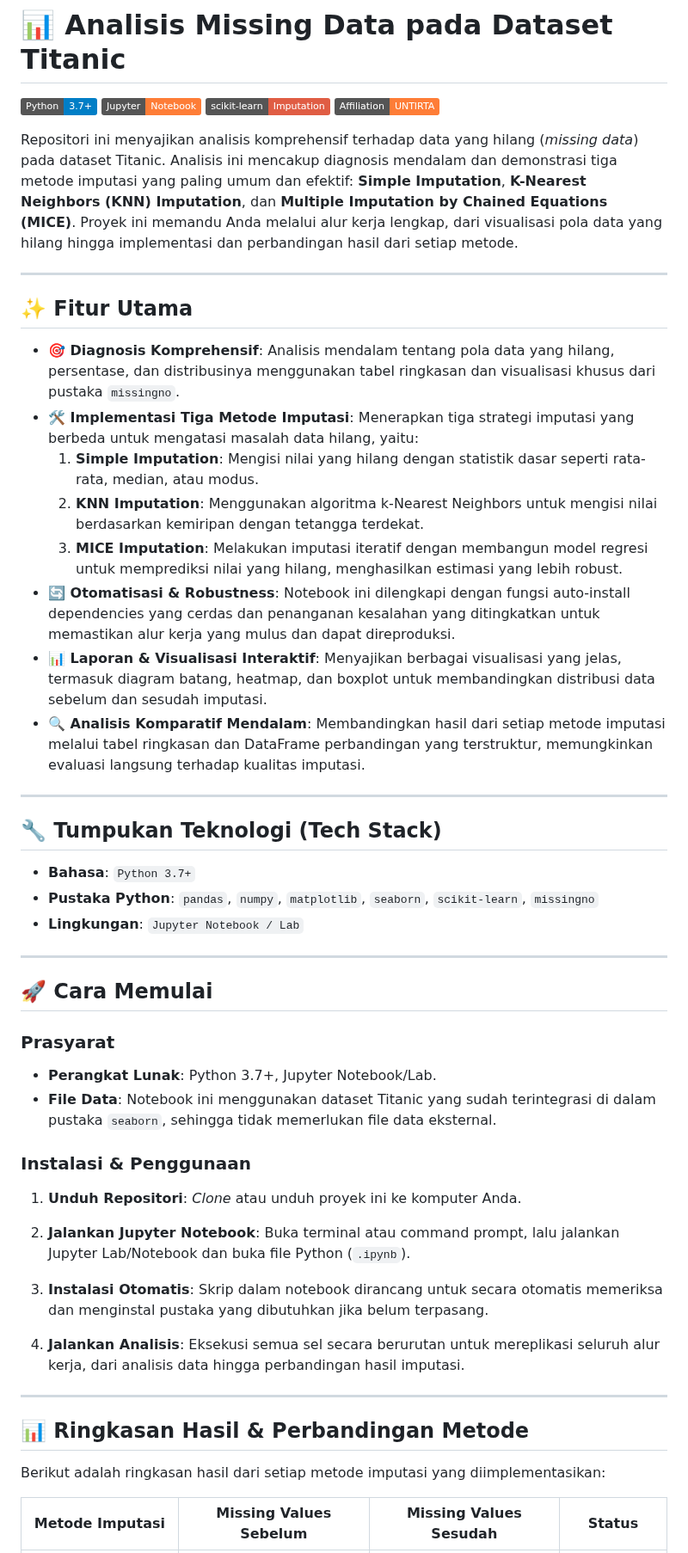
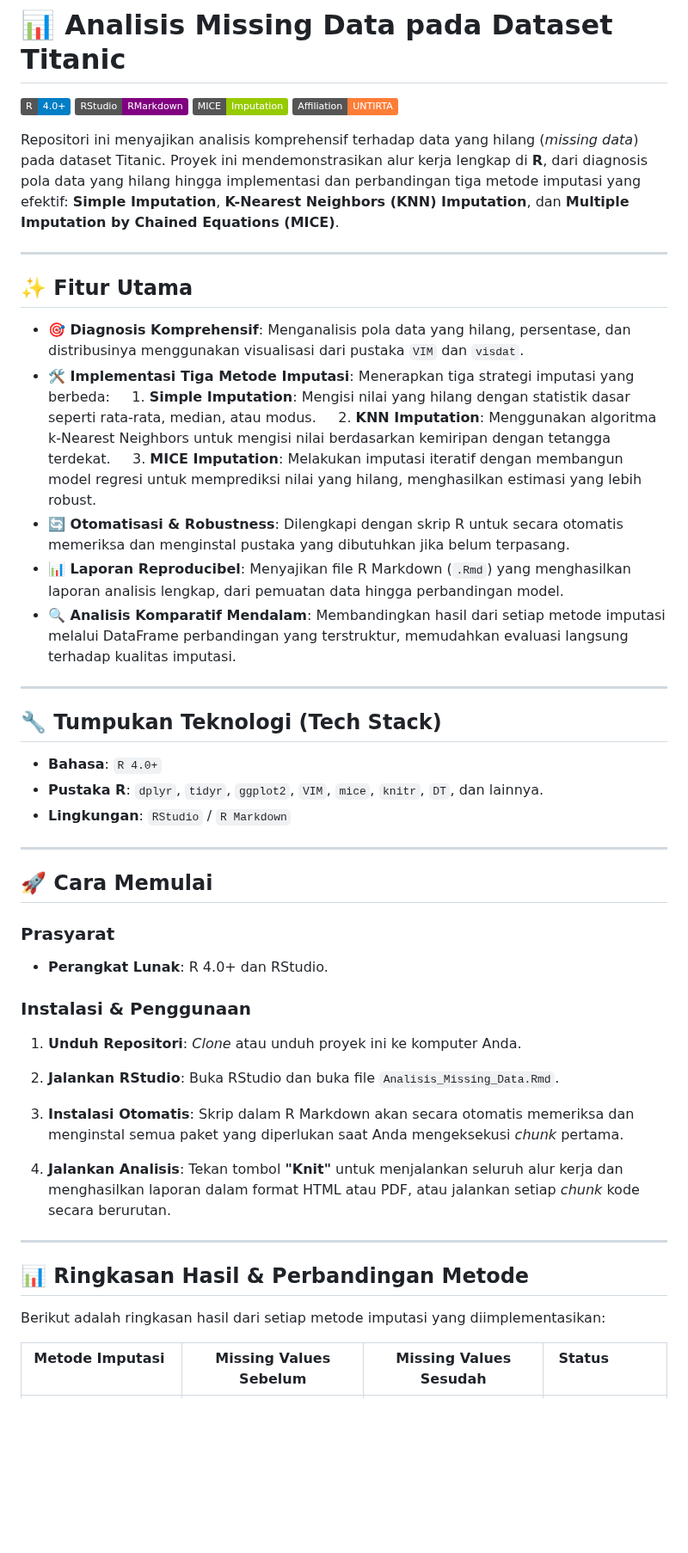
Before and after one commit to ferdianwijayabangkit/Missing-Data_Metode-Imputasi, a Markdown page: README.md, the part around one of its changes. Shown at 86% size. Rendered like a GitHub page; badges without logos; blank space fills up the shorter version.

Commit message:
Revise README

```diff
--- a/README.md
+++ b/README.md
@@ -1,50 +1,49 @@
 # 📊 Analisis Missing Data pada Dataset Titanic
 
-![Python](https://img.shields.io/badge/Python-3.7+-blue.svg)
-![Jupyter](https://img.shields.io/badge/Jupyter-Notebook-orange.svg)
-![Scikit--Learn](https://img.shields.io/badge/scikit--learn-Imputation-red.svg)
+![R](https://img.shields.io/badge/R-4.0+-blue.svg)
+![RStudio](https://img.shields.io/badge/RStudio-RMarkdown-purple.svg)
+![mice](https://img.shields.io/badge/MICE-Imputation-green.svg)
 ![Affiliation](https://img.shields.io/badge/Affiliation-UNTIRTA-orange.svg)
 
-Repositori ini menyajikan analisis komprehensif terhadap data yang hilang (*missing data*) pada dataset Titanic. Analisis ini mencakup diagnosis mendalam dan demonstrasi tiga metode imputasi yang paling umum dan efektif: **Simple Imputation**, **K-Nearest Neighbors (KNN) Imputation**, dan **Multiple Imputation by Chained Equations (MICE)**. Proyek ini memandu Anda melalui alur kerja lengkap, dari visualisasi pola data yang hilang hingga implementasi dan perbandingan hasil dari setiap metode.
+Repositori ini menyajikan analisis komprehensif terhadap data yang hilang (*missing data*) pada dataset Titanic. Proyek ini mendemonstrasikan alur kerja lengkap di **R**, dari diagnosis pola data yang hilang hingga implementasi dan perbandingan tiga metode imputasi yang efektif: **Simple Imputation**, **K-Nearest Neighbors (KNN) Imputation**, dan **Multiple Imputation by Chained Equations (MICE)**.
 
 ---
 
 ## ✨ Fitur Utama
 
-- **🎯 Diagnosis Komprehensif**: Analisis mendalam tentang pola data yang hilang, persentase, dan distribusinya menggunakan tabel ringkasan dan visualisasi khusus dari pustaka `missingno`.
-- **🛠️ Implementasi Tiga Metode Imputasi**: Menerapkan tiga strategi imputasi yang berbeda untuk mengatasi masalah data hilang, yaitu:
-    1. **Simple Imputation**: Mengisi nilai yang hilang dengan statistik dasar seperti rata-rata, median, atau modus.
-    2. **KNN Imputation**: Menggunakan algoritma k-Nearest Neighbors untuk mengisi nilai berdasarkan kemiripan dengan tetangga terdekat.
-    3. **MICE Imputation**: Melakukan imputasi iteratif dengan membangun model regresi untuk memprediksi nilai yang hilang, menghasilkan estimasi yang lebih robust.
-- **🔄 Otomatisasi & Robustness**: Notebook ini dilengkapi dengan fungsi auto-install dependencies yang cerdas dan penanganan kesalahan yang ditingkatkan untuk memastikan alur kerja yang mulus dan dapat direproduksi.
-- **📊 Laporan & Visualisasi Interaktif**: Menyajikan berbagai visualisasi yang jelas, termasuk diagram batang, heatmap, dan boxplot untuk membandingkan distribusi data sebelum dan sesudah imputasi.
-- **🔍 Analisis Komparatif Mendalam**: Membandingkan hasil dari setiap metode imputasi melalui tabel ringkasan dan DataFrame perbandingan yang terstruktur, memungkinkan evaluasi langsung terhadap kualitas imputasi.
+- **🎯 Diagnosis Komprehensif**: Menganalisis pola data yang hilang, persentase, dan distribusinya menggunakan visualisasi dari pustaka `VIM` dan `visdat`.
+- **🛠️ Implementasi Tiga Metode Imputasi**: Menerapkan tiga strategi imputasi yang berbeda:
+    1. **Simple Imputation**: Mengisi nilai yang hilang dengan statistik dasar seperti rata-rata, median, atau modus.
+    2. **KNN Imputation**: Menggunakan algoritma k-Nearest Neighbors untuk mengisi nilai berdasarkan kemiripan dengan tetangga terdekat.
+    3. **MICE Imputation**: Melakukan imputasi iteratif dengan membangun model regresi untuk memprediksi nilai yang hilang, menghasilkan estimasi yang lebih robust.
+- **🔄 Otomatisasi & Robustness**: Dilengkapi dengan skrip R untuk secara otomatis memeriksa dan menginstal pustaka yang dibutuhkan jika belum terpasang.
+- **📊 Laporan Reproducibel**: Menyajikan file R Markdown (`.Rmd`) yang menghasilkan laporan analisis lengkap, dari pemuatan data hingga perbandingan model.
+- **🔍 Analisis Komparatif Mendalam**: Membandingkan hasil dari setiap metode imputasi melalui DataFrame perbandingan yang terstruktur, memudahkan evaluasi langsung terhadap kualitas imputasi.
 
 ---
 
 ## 🔧 Tumpukan Teknologi (Tech Stack)
 
-- **Bahasa**: `Python 3.7+`
-- **Pustaka Python**: `pandas`, `numpy`, `matplotlib`, `seaborn`, `scikit-learn`, `missingno`
-- **Lingkungan**: `Jupyter Notebook / Lab`
+- **Bahasa**: `R 4.0+`
+- **Pustaka R**: `dplyr`, `tidyr`, `ggplot2`, `VIM`, `mice`, `knitr`, `DT`, dan lainnya.
+- **Lingkungan**: `RStudio` / `R Markdown`
 
 ---
 
 ## 🚀 Cara Memulai
 
 ### Prasyarat
-- **Perangkat Lunak**: Python 3.7+, Jupyter Notebook/Lab.
-- **File Data**: Notebook ini menggunakan dataset Titanic yang sudah terintegrasi di dalam pustaka `seaborn`, sehingga tidak memerlukan file data eksternal.
+- **Perangkat Lunak**: R 4.0+ dan RStudio.
 
 ### Instalasi & Penggunaan
 
 1. **Unduh Repositori**: *Clone* atau unduh proyek ini ke komputer Anda.
 
-2. **Jalankan Jupyter Notebook**: Buka terminal atau command prompt, lalu jalankan Jupyter Lab/Notebook dan buka file Python (`.ipynb`).
+2. **Jalankan RStudio**: Buka RStudio dan buka file `Analisis_Missing_Data.Rmd`.
 
-3. **Instalasi Otomatis**: Skrip dalam notebook dirancang untuk secara otomatis memeriksa dan menginstal pustaka yang dibutuhkan jika belum terpasang.
+3. **Instalasi Otomatis**: Skrip dalam R Markdown akan secara otomatis memeriksa dan menginstal semua paket yang diperlukan saat Anda mengeksekusi *chunk* pertama.
 
-4. **Jalankan Analisis**: Eksekusi semua sel secara berurutan untuk mereplikasi seluruh alur kerja, dari analisis data hingga perbandingan hasil imputasi.
+4. **Jalankan Analisis**: Tekan tombol **"Knit"** untuk menjalankan seluruh alur kerja dan menghasilkan laporan dalam format HTML atau PDF, atau jalankan setiap *chunk* kode secara berurutan.
 
 ---
 
@@ -52,5 +51,5 @@ Repositori ini menyajikan analisis komprehensif terhadap data yang hilang (*miss
 
 Berikut adalah ringkasan hasil dari setiap metode imputasi yang diimplementasikan:
 
-| Metode Imputasi      | Missing Values Sebelum | Missing Values Sesudah | Status           |
+| Metode Imputasi      | Missing Values Sebelum | Missing Values Sesudah | Status           |
 |----------------------|------------------------|------------------------|------------------|
```
Also changed, not shown: other parts of README.md (+5 -5 lines).
